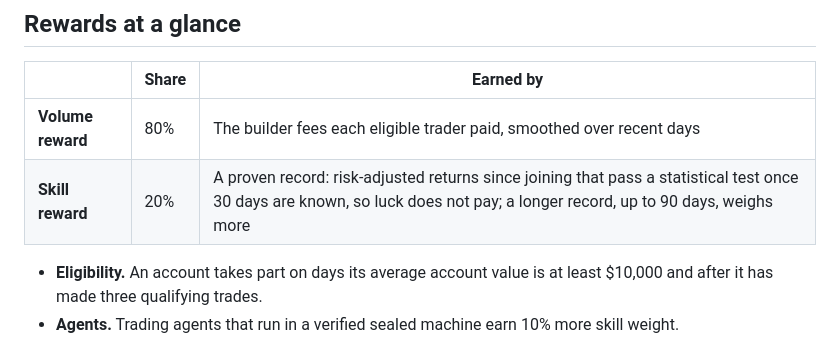
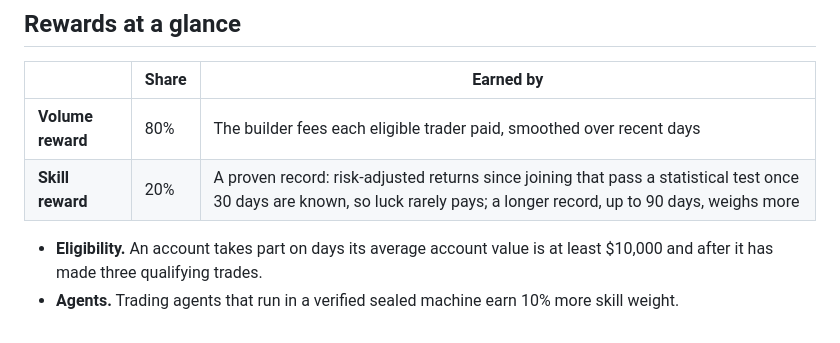
Before and after one commit to kokoahdotcom/kokoah-subnet, a Markdown page: README.md, the part around the change. GitHub-like rendering.

Commit message:
docs: skill claims match the 30-day test

```diff
--- a/README.md
+++ b/README.md
@@ -52,7 +52,7 @@ flowchart LR
 | | Share | Earned by |
 |---|---|---|
 | **Volume reward** | 80% | The builder fees each eligible trader paid, smoothed over recent days |
-| **Skill reward** | 20% | A proven record: risk-adjusted returns since joining that pass a statistical test once 30 days are known, so luck does not pay; a longer record, up to 90 days, weighs more |
+| **Skill reward** | 20% | A proven record: risk-adjusted returns since joining that pass a statistical test once 30 days are known, so luck rarely pays; a longer record, up to 90 days, weighs more |
 
 - **Eligibility.** An account takes part on days its average account value is at least $10,000 and after it has
   made three qualifying trades.
```
Also changed, not shown: docs/miners.md (+2 -2 lines), docs/whitepaper.md (+13 -13 lines).
